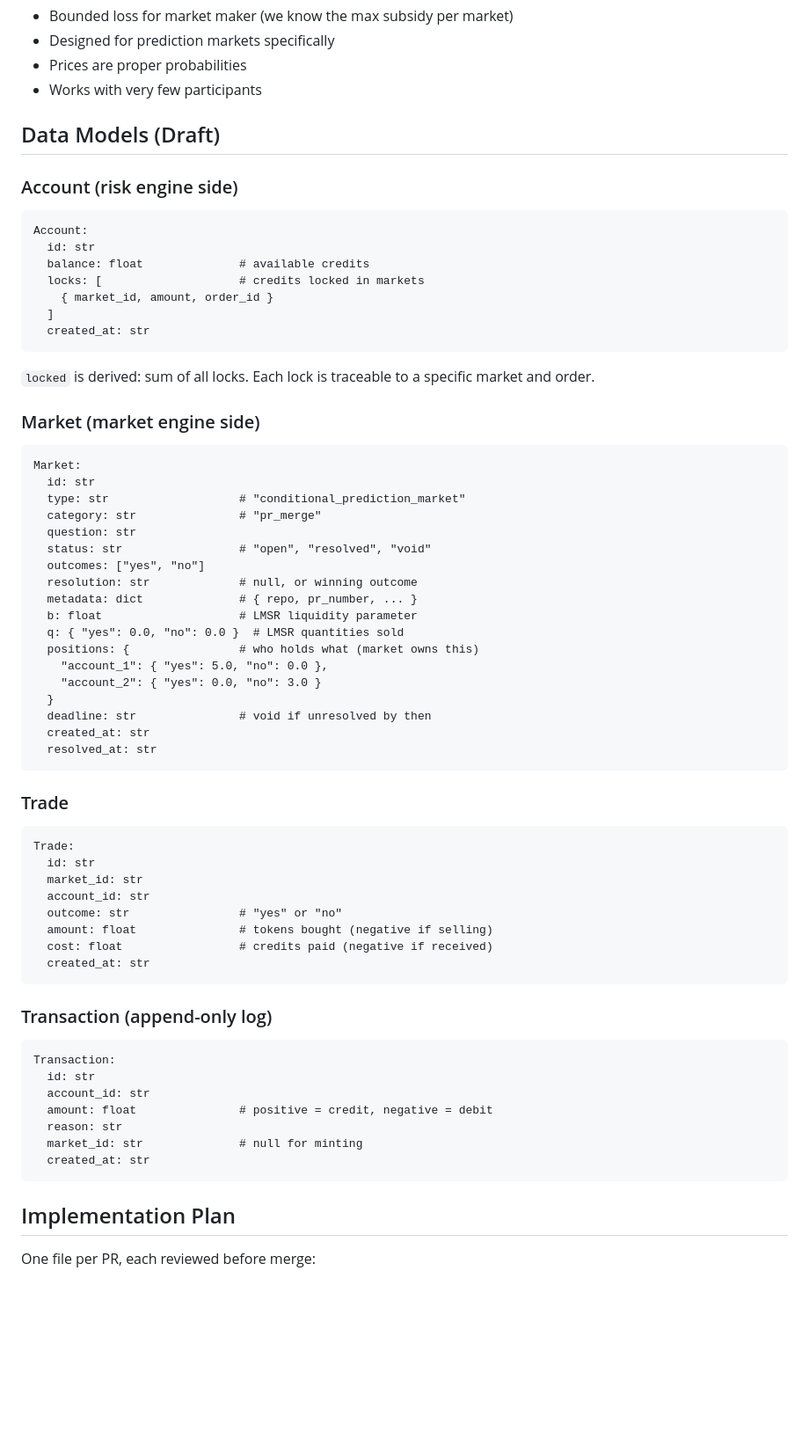
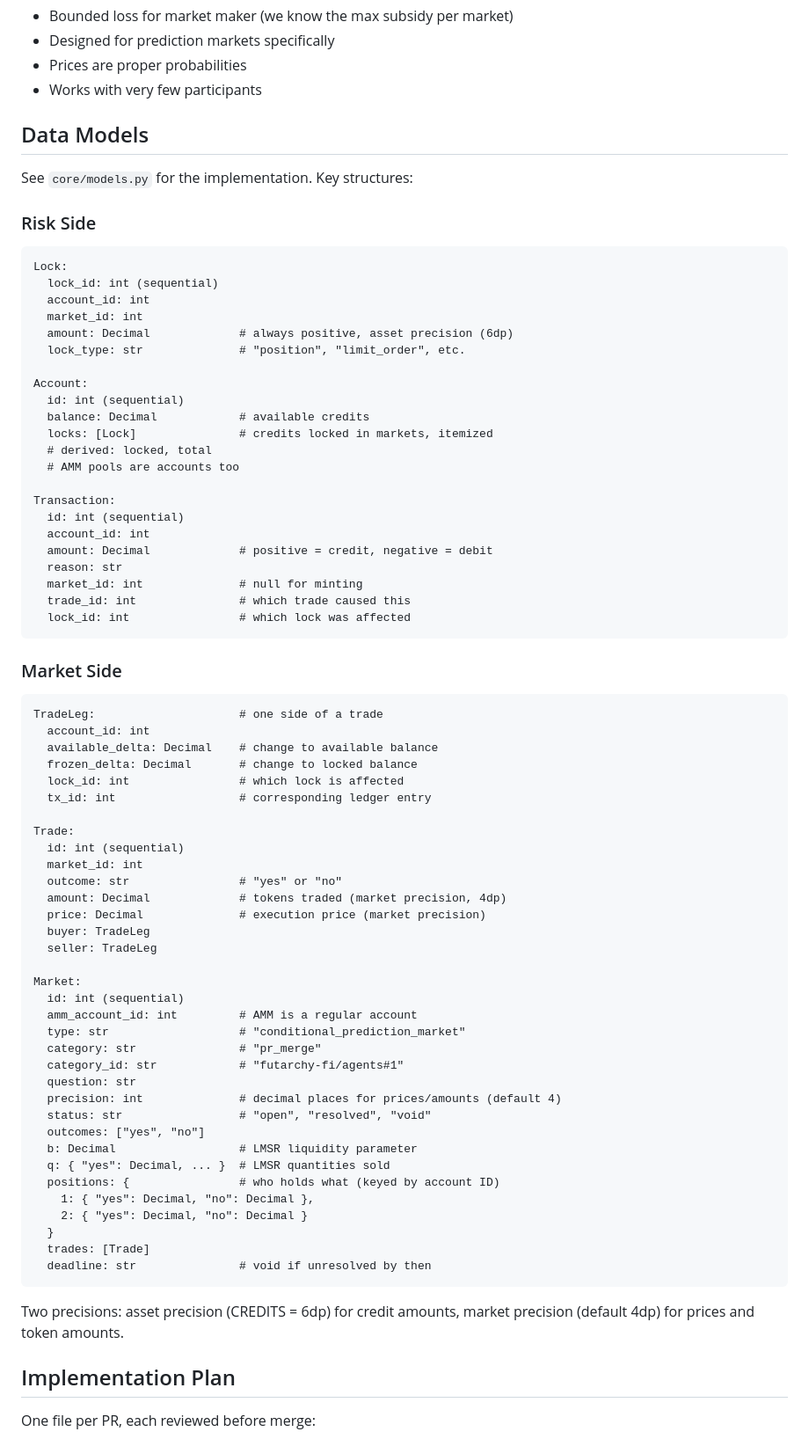
Before and after one commit to futarchy-fi/agents, a Markdown page: docs/brainstorm/12-mvp-design.md, the part around the change. Shown at 88% size. Drawn GitHub-style; blank space fills up the shorter version.

Commit message:
Update design doc data models to match implementation
All types now Decimal, sequential int IDs, two-sided trades with
TradeLeg, AMM as account, category_id, market precision.

````diff
--- a/docs/brainstorm/12-mvp-design.md
+++ b/docs/brainstorm/12-mvp-design.md
@@ -78,69 +78,78 @@ Hanson's market scoring rule. The system is the market maker.
 - Prices are proper probabilities
 - Works with very few participants
 
-## Data Models (Draft)
+## Data Models
 
-### Account (risk engine side)
+See `core/models.py` for the implementation. Key structures:
+
+### Risk Side
 
 ```
+Lock:
+  lock_id: int (sequential)
+  account_id: int
+  market_id: int
+  amount: Decimal             # always positive, asset precision (6dp)
+  lock_type: str              # "position", "limit_order", etc.
+
 Account:
-  id: str
-  balance: float              # available credits
-  locks: [                    # credits locked in markets
-    { market_id, amount, order_id }
-  ]
-  created_at: str
+  id: int (sequential)
+  balance: Decimal            # available credits
+  locks: [Lock]               # credits locked in markets, itemized
+  # derived: locked, total
+  # AMM pools are accounts too
+
+Transaction:
+  id: int (sequential)
+  account_id: int
+  amount: Decimal             # positive = credit, negative = debit
+  reason: str
+  market_id: int              # null for minting
+  trade_id: int               # which trade caused this
+  lock_id: int                # which lock was affected
 ```
 
-`locked` is derived: sum of all locks. Each lock is traceable to a specific market and order.
-
-### Market (market engine side)
+### Market Side
 
 ```
+TradeLeg:                     # one side of a trade
+  account_id: int
+  available_delta: Decimal    # change to available balance
+  frozen_delta: Decimal       # change to locked balance
+  lock_id: int                # which lock is affected
+  tx_id: int                  # corresponding ledger entry
+
+Trade:
+  id: int (sequential)
+  market_id: int
+  outcome: str                # "yes" or "no"
+  amount: Decimal             # tokens traded (market precision, 4dp)
+  price: Decimal              # execution price (market precision)
+  buyer: TradeLeg
+  seller: TradeLeg
+
 Market:
-  id: str
+  id: int (sequential)
+  amm_account_id: int         # AMM is a regular account
   type: str                   # "conditional_prediction_market"
   category: str               # "pr_merge"
+  category_id: str            # "futarchy-fi/agents#1"
   question: str
+  precision: int              # decimal places for prices/amounts (default 4)
   status: str                 # "open", "resolved", "void"
   outcomes: ["yes", "no"]
-  resolution: str             # null, or winning outcome
-  metadata: dict              # { repo, pr_number, ... }
-  b: float                    # LMSR liquidity parameter
-  q: { "yes": 0.0, "no": 0.0 }  # LMSR quantities sold
-  positions: {                # who holds what (market owns this)
-    "account_1": { "yes": 5.0, "no": 0.0 },
-    "account_2": { "yes": 0.0, "no": 3.0 }
+  b: Decimal                  # LMSR liquidity parameter
+  q: { "yes": Decimal, ... }  # LMSR quantities sold
+  positions: {                # who holds what (keyed by account ID)
+    1: { "yes": Decimal, "no": Decimal },
+    2: { "yes": Decimal, "no": Decimal }
   }
+  trades: [Trade]
   deadline: str               # void if unresolved by then
-  created_at: str
-  resolved_at: str
 ```
 
-### Trade
-
-```
-Trade:
-  id: str
-  market_id: str
-  account_id: str
-  outcome: str                # "yes" or "no"
-  amount: float               # tokens bought (negative if selling)
-  cost: float                 # credits paid (negative if received)
-  created_at: str
-```
-
-### Transaction (append-only log)
-
-```
-Transaction:
-  id: str
-  account_id: str
-  amount: float               # positive = credit, negative = debit
-  reason: str
-  market_id: str              # null for minting
-  created_at: str
-```
+Two precisions: asset precision (CREDITS = 6dp) for credit amounts,
+market precision (default 4dp) for prices and token amounts.
 
 ## Implementation Plan
 
````
